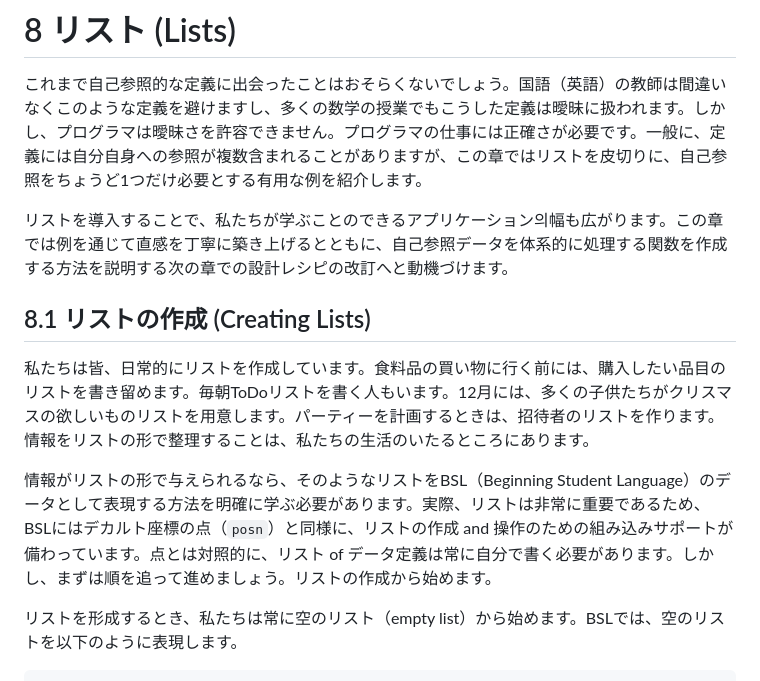
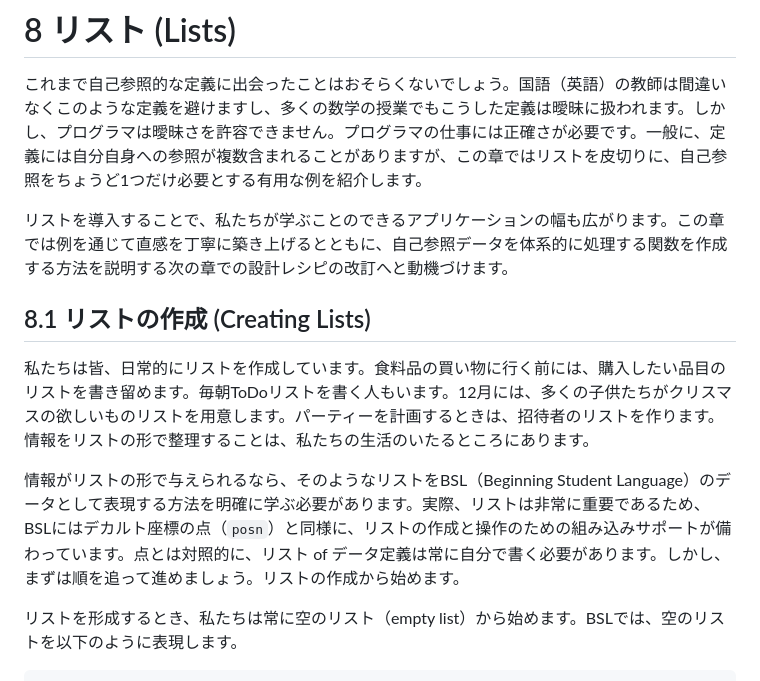
Before and after one commit to bluehive/htdp-ja-translation, a Markdown page: 05-part2-08.md, the part around the change. Rendered like a GitHub page.

Commit message:
Fix mixed Korean/English glitches in Part II ch8 intro.
Correct アプリケーション의 → の and 作成 and 操作 → 作成と操作.

```diff
--- a/05-part2-08.md
+++ b/05-part2-08.md
@@ -2,13 +2,13 @@
 
 これまで自己参照的な定義に出会ったことはおそらくないでしょう。国語（英語）の教師は間違いなくこのような定義を避けますし、多くの数学の授業でもこうした定義は曖昧に扱われます。しかし、プログラマは曖昧さを許容できません。プログラマの仕事には正確さが必要です。一般に、定義には自分自身への参照が複数含まれることがありますが、この章ではリストを皮切りに、自己参照をちょうど1つだけ必要とする有用な例を紹介します。
 
-リストを導入することで、私たちが学ぶことのできるアプリケーション의幅も広がります。この章では例を通じて直感を丁寧に築き上げるとともに、自己参照データを体系的に処理する関数を作成する方法を説明する次の章での設計レシピの改訂へと動機づけます。
+リストを導入することで、私たちが学ぶことのできるアプリケーションの幅も広がります。この章では例を通じて直感を丁寧に築き上げるとともに、自己参照データを体系的に処理する関数を作成する方法を説明する次の章での設計レシピの改訂へと動機づけます。
 
 ## 8.1 リストの作成 (Creating Lists)
 
 私たちは皆、日常的にリストを作成しています。食料品の買い物に行く前には、購入したい品目のリストを書き留めます。毎朝ToDoリストを書く人もいます。12月には、多くの子供たちがクリスマスの欲しいものリストを用意します。パーティーを計画するときは、招待者のリストを作ります。情報をリストの形で整理することは、私たちの生活のいたるところにあります。
 
-情報がリストの形で与えられるなら、そのようなリストをBSL（Beginning Student Language）のデータとして表現する方法を明確に学ぶ必要があります。実際、リストは非常に重要であるため、BSLにはデカルト座標の点（`posn`）と同様に、リストの作成 and 操作のための組み込みサポートが備わっています。点とは対照的に、リスト of データ定義は常に自分で書く必要があります。しかし、まずは順を追って進めましょう。リストの作成から始めます。
+情報がリストの形で与えられるなら、そのようなリストをBSL（Beginning Student Language）のデータとして表現する方法を明確に学ぶ必要があります。実際、リストは非常に重要であるため、BSLにはデカルト座標の点（`posn`）と同様に、リストの作成と操作のための組み込みサポートが備わっています。点とは対照的に、リスト of データ定義は常に自分で書く必要があります。しかし、まずは順を追って進めましょう。リストの作成から始めます。
 
 リストを形成するとき、私たちは常に空のリスト（empty list）から始めます。BSLでは、空のリストを以下のように表現します。
 
```
